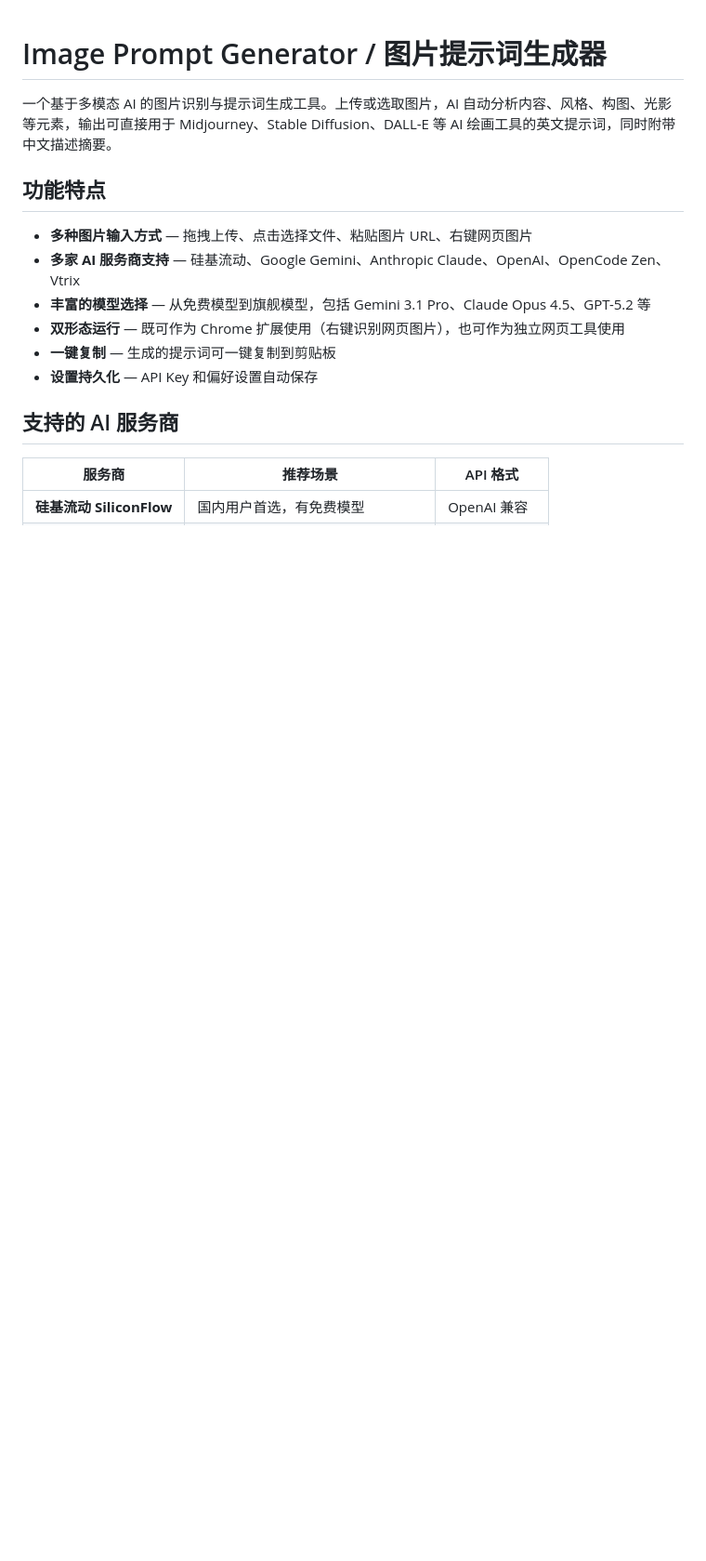
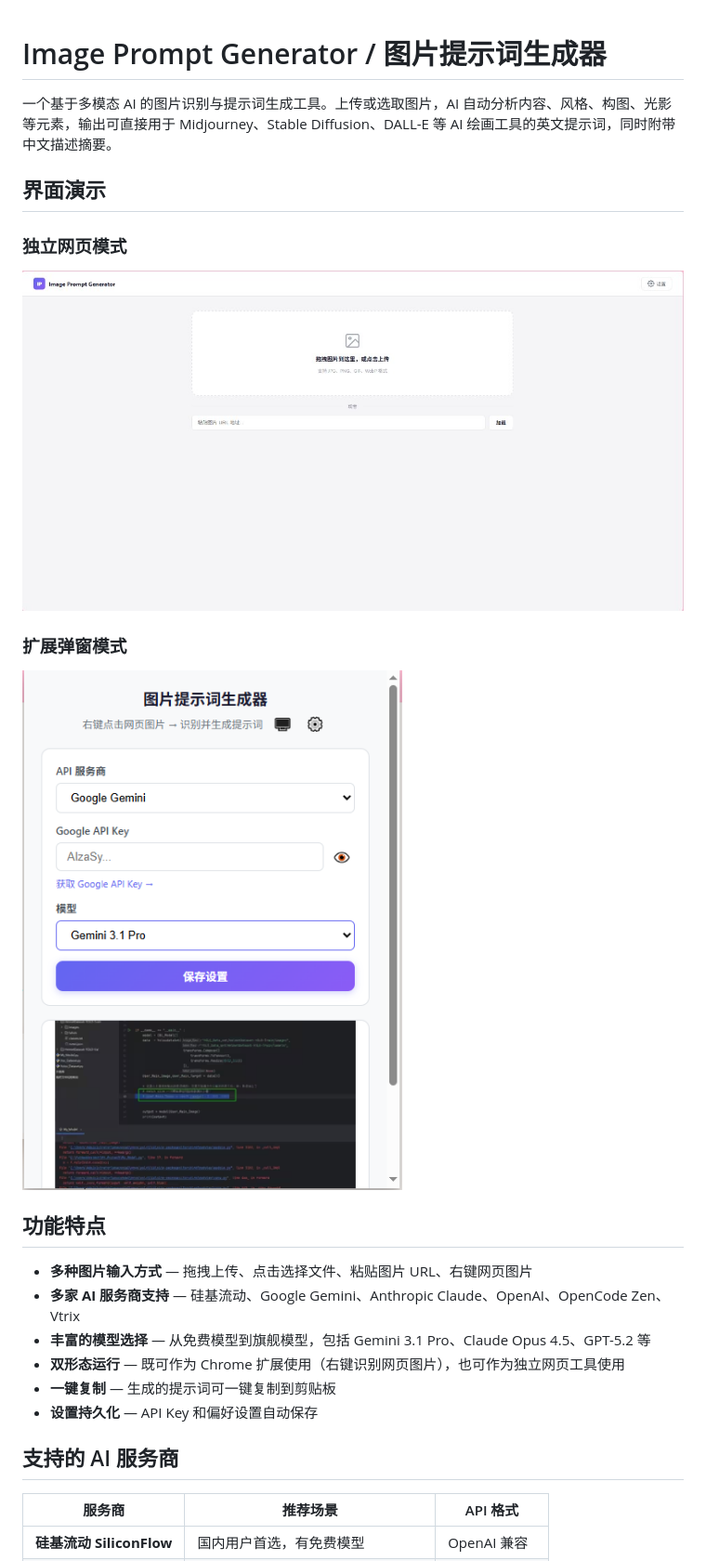
Before and after one commit to Iroha-P/Image-Prompt-Generator, a Markdown page: README.md, the part around the change. Shown at 93% size. Rendered like a GitHub page; pictures changed too: assets/screenshots/popup-demo.png (added), assets/screenshots/web-demo.png (added); blank space fills up the shorter version.

Commit message:
style: polish UI and add demo screenshots
Made-with: Cursor

```diff
--- a/README.md
+++ b/README.md
@@ -1,6 +1,16 @@
 # Image Prompt Generator / 图片提示词生成器
 
 一个基于多模态 AI 的图片识别与提示词生成工具。上传或选取图片，AI 自动分析内容、风格、构图、光影等元素，输出可直接用于 Midjourney、Stable Diffusion、DALL-E 等 AI 绘画工具的英文提示词，同时附带中文描述摘要。
+
+## 界面演示
+
+### 独立网页模式
+
+![独立网页模式演示](assets/screenshots/web-demo.png)
+
+### 扩展弹窗模式
+
+![扩展弹窗模式演示](assets/screenshots/popup-demo.png)
 
 ## 功能特点
 
```
Also changed, not shown: 4 other files.
